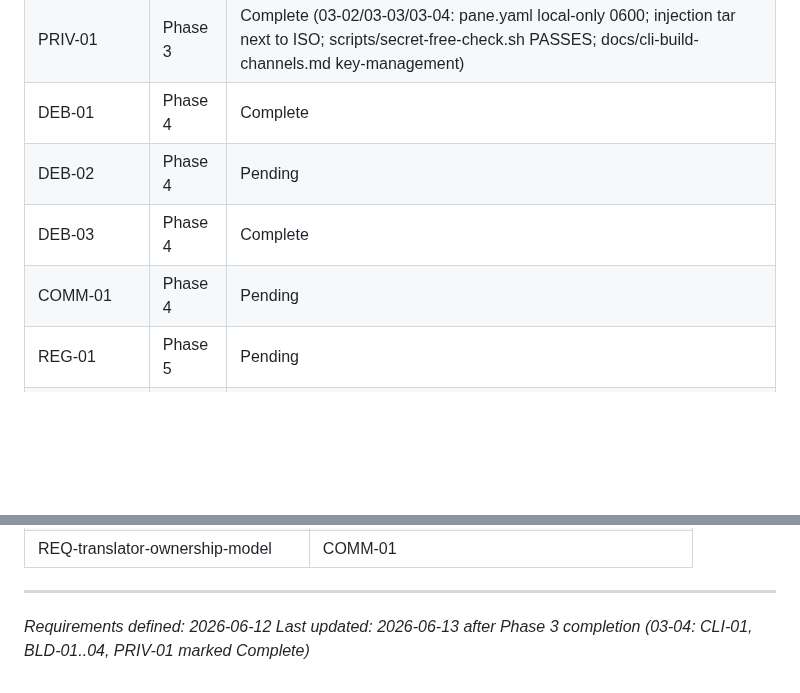
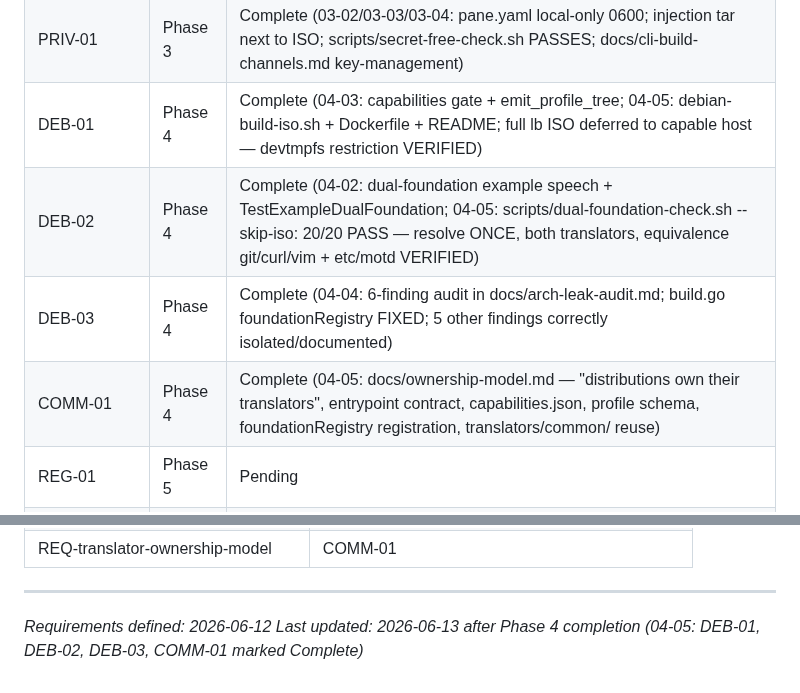
Before and after one commit to mikl0s/DebateOS, a Markdown page: .planning/REQUIREMENTS.md, 2 parts joined by grey strips. Drawn GitHub-style; blank space fills up the shorter version.

```diff
--- a/.planning/REQUIREMENTS.md
+++ b/.planning/REQUIREMENTS.md
@@ -156,10 +156,10 @@ Deferred post-v1.0. Tracked but not in the current roadmap (D2).
 | BLD-03 | Phase 3 | Complete (03-04: scripts/determinism-test.sh; sha256 identical across two runs on this host) |
 | BLD-04 | Phase 3 | Complete (03-04: docs/cli-build-channels.md end-to-end walkthrough; zero hosting cost; no central service) |
 | PRIV-01 | Phase 3 | Complete (03-02/03-03/03-04: pane.yaml local-only 0600; injection tar next to ISO; scripts/secret-free-check.sh PASSES; docs/cli-build-channels.md key-management) |
-| DEB-01 | Phase 4 | Complete |
-| DEB-02 | Phase 4 | Pending |
-| DEB-03 | Phase 4 | Complete |
-| COMM-01 | Phase 4 | Pending |
+| DEB-01 | Phase 4 | Complete (04-03: capabilities gate + emit_profile_tree; 04-05: debian-build-iso.sh + Dockerfile + README; full lb ISO deferred to capable host — devtmpfs restriction VERIFIED) |
+| DEB-02 | Phase 4 | Complete (04-02: dual-foundation example speech + TestExampleDualFoundation; 04-05: scripts/dual-foundation-check.sh --skip-iso: 20/20 PASS — resolve ONCE, both translators, equivalence git/curl/vim + etc/motd VERIFIED) |
+| DEB-03 | Phase 4 | Complete (04-04: 6-finding audit in docs/arch-leak-audit.md; build.go foundationRegistry FIXED; 5 other findings correctly isolated/documented) |
+| COMM-01 | Phase 4 | Complete (04-05: docs/ownership-model.md — "distributions own their translators", entrypoint contract, capabilities.json, profile schema, foundationRegistry registration, translators/common/ reuse) |
 | REG-01 | Phase 5 | Pending |
 | UI-01 | Phase 5 | Pending |
 | UI-02 | Phase 5 | Pending |
@@ -196,4 +196,4 @@ Deferred post-v1.0. Tracked but not in the current roadmap (D2).
 
 ---
 *Requirements defined: 2026-06-12*
-*Last updated: 2026-06-13 after Phase 3 completion (03-04: CLI-01, BLD-01..04, PRIV-01 marked Complete)*
+*Last updated: 2026-06-13 after Phase 4 completion (04-05: DEB-01, DEB-02, DEB-03, COMM-01 marked Complete)*
```
Also changed, not shown: other parts of .planning/REQUIREMENTS.md (+2 -2 lines), .planning/ROADMAP.md (+3 -3 lines), docs/ownership-model.md (added, +200 -0 lines).
